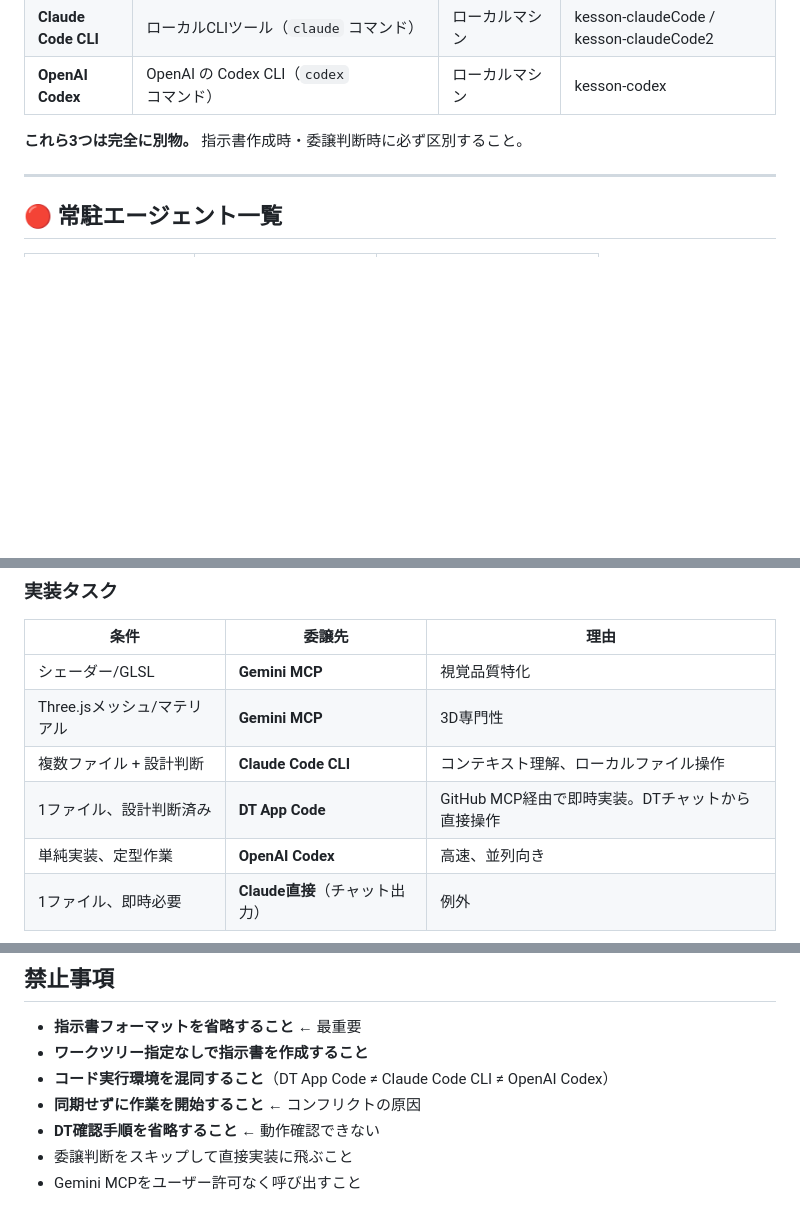
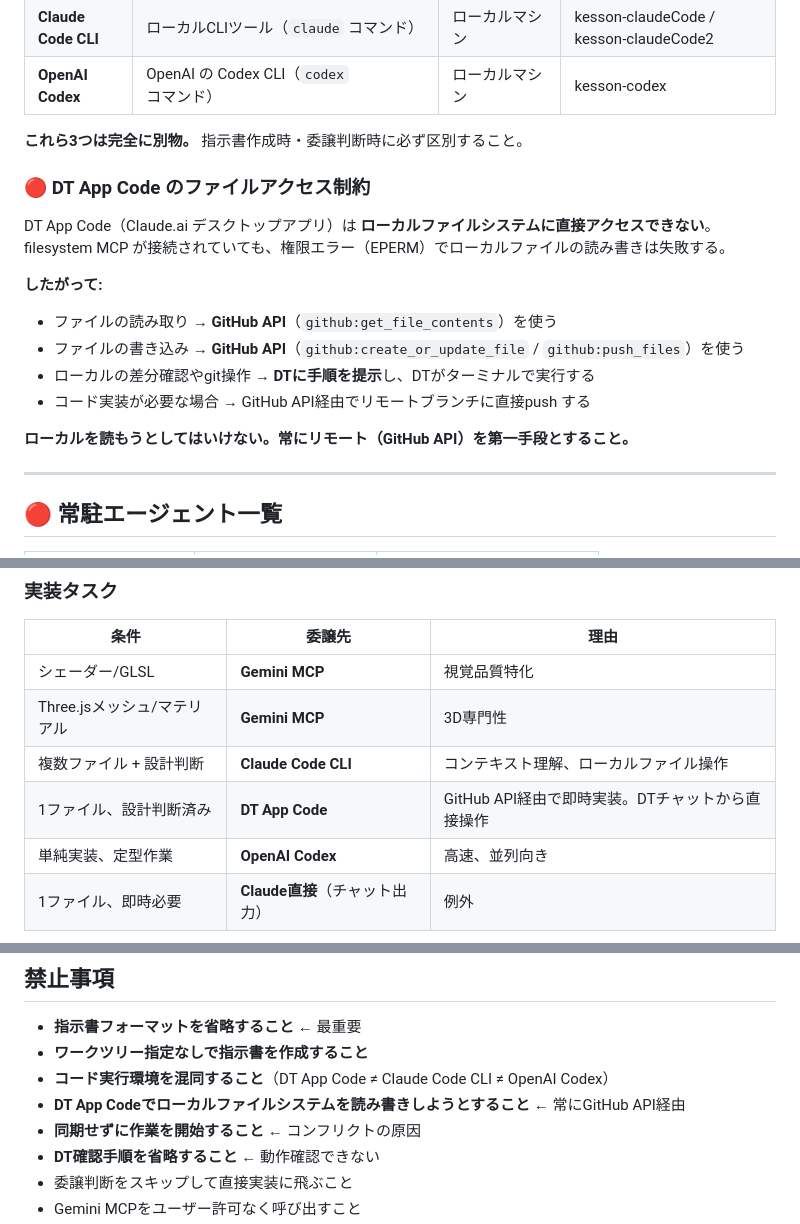
Before and after one commit to uminomae/kesson-space, a Markdown page: skills/project-management-agent.md, 3 parts joined by grey strips. Drawn GitHub-style; blank space fills up the shorter version.

Commit message:
docs: PM agent — DT App Codeのローカルアクセス不可制約を明記、禁止事項に追加

```diff
--- a/skills/project-management-agent.md
+++ b/skills/project-management-agent.md
@@ -15,6 +15,19 @@
 | **OpenAI Codex** | OpenAI の Codex CLI（`codex` コマンド） | ローカルマシン | kesson-codex |
 
 **これら3つは完全に別物。** 指示書作成時・委譲判断時に必ず区別すること。
+
+### 🔴 DT App Code のファイルアクセス制約
+
+DT App Code（Claude.ai デスクトップアプリ）は **ローカルファイルシステムに直接アクセスできない**。
+filesystem MCP が接続されていても、権限エラー（EPERM）でローカルファイルの読み書きは失敗する。
+
+**したがって:**
+- ファイルの読み取り → **GitHub API**（`github:get_file_contents`）を使う
+- ファイルの書き込み → **GitHub API**（`github:create_or_update_file` / `github:push_files`）を使う
+- ローカルの差分確認やgit操作 → **DTに手順を提示**し、DTがターミナルで実行する
+- コード実装が必要な場合 → GitHub API経由でリモートブランチに直接push する
+
+**ローカルを読もうとしてはいけない。常にリモート（GitHub API）を第一手段とすること。**
 
 ---
 
@@ -204,7 +217,7 @@ DTが今見ているワークツリーを明示。不明な場合は確認を求
 | シェーダー/GLSL | **Gemini MCP** | 視覚品質特化 |
 | Three.jsメッシュ/マテリアル | **Gemini MCP** | 3D専門性 |
 | 複数ファイル + 設計判断 | **Claude Code CLI** | コンテキスト理解、ローカルファイル操作 |
-| 1ファイル、設計判断済み | **DT App Code** | GitHub MCP経由で即時実装。DTチャットから直接操作 |
+| 1ファイル、設計判断済み | **DT App Code** | GitHub API経由で即時実装。DTチャットから直接操作 |
 | 単純実装、定型作業 | **OpenAI Codex** | 高速、並列向き |
 | 1ファイル、即時必要 | **Claude直接**（チャット出力） | 例外 |
 
@@ -279,6 +292,7 @@ DTが今見ているワークツリーを明示。不明な場合は確認を求
 - **指示書フォーマットを省略すること** ← 最重要
 - **ワークツリー指定なしで指示書を作成すること**
 - **コード実行環境を混同すること**（DT App Code ≠ Claude Code CLI ≠ OpenAI Codex）
+- **DT App Codeでローカルファイルシステムを読み書きしようとすること** ← 常にGitHub API経由
 - **同期せずに作業を開始すること** ← コンフリクトの原因
 - **DT確認手順を省略すること** ← 動作確認できない
 - 委譲判断をスキップして直接実装に飛ぶこと
```
